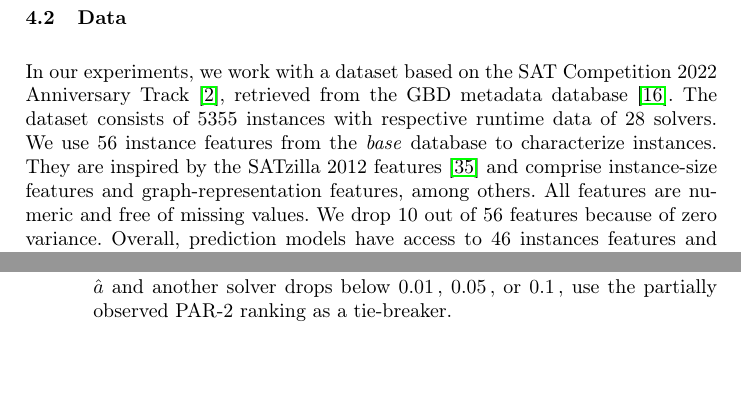
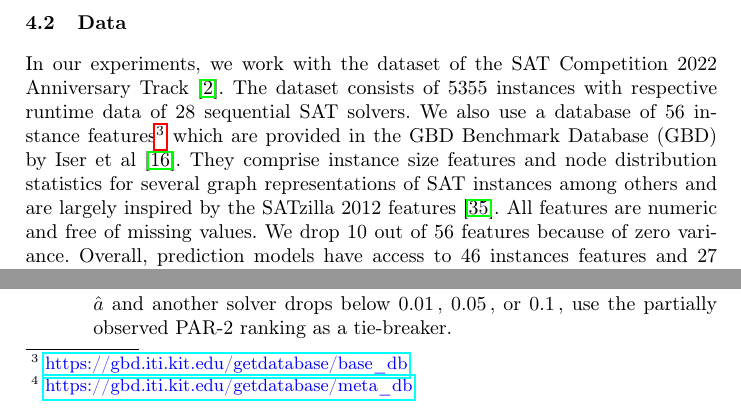
Before and after one commit to mathefuchs/al-for-sat-solver-benchmarking, a LaTeX thesis (paper/paper.tex): two parts of page 9 of 18, joined at a grey line, cut so that both start at the same text, the shorter picture padded with empty space. Compiled offline with pdfLaTeX.

Commit message:
section4.2

```diff
--- a/paper/paper.tex
+++ b/paper/paper.tex
@@ -417,14 +417,14 @@ Plotting the approaches that maximize $O_\delta$ for all $\delta \in \left[0, 1\
 
 \subsection{Data}
 
-In our experiments, we work with a dataset based on the SAT~Competition~2022 Anniversary Track~\cite{sat2022}, retrieved from the GBD metadata database~\cite{IserS18}.
-The dataset consists of 5355 instances with respective runtime data of 28 solvers.
-We use 56 instance features from the \emph{base} database to characterize instances.
-They are inspired by the SATzilla~2012 features~\cite{features} and comprise instance-size features and graph-representation features, among others.
+In our experiments, we work with the dataset of the SAT~Competition~2022 Anniversary Track~\cite{sat2022}.
+The dataset consists of 5355 instances with respective runtime data of 28 sequential SAT solvers.
+We also use a database of 56 instance features\footnote{\url{https://gbd.iti.kit.edu/getdatabase/base_db}} which are provided in the GBD Benchmark Database~(GBD) by Iser~et~al~\cite{IserS18}.
+They comprise instance size features and node distribution statistics for several graph representations of SAT instances among others and are largely inspired by the SATzilla~2012 features~\cite{features}.
 All features are numeric and free of missing values.
 We drop 10 out of 56 features because of zero variance.
 Overall, prediction models have access to 46 instances features and 27 runtime features, i.e., excluding the current new solver~ $\hat{a}$.
-Additionally, we retrieve instance-family information to evaluate the composition of our sampled benchmarks.
+Additionally, we retrieve instance-family information\footnote{\url{https://gbd.iti.kit.edu/getdatabase/meta_db}} to evaluate the composition of our sampled benchmarks.
 Instance families comprise instances derived from the same application domain, e.g., planning, cryptography, etc., and are a valuable tool for analyzing solver performance and portfolios.
 
 For hyper-parameter tuning, we randomly sample \SI{10}{\%} of the complete set of 5355 instances with stratification regarding the instance's family.
```
